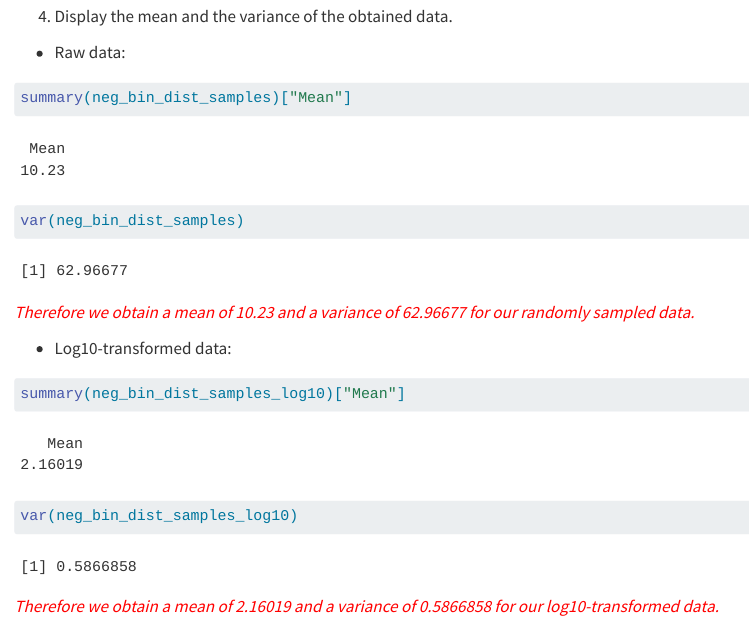
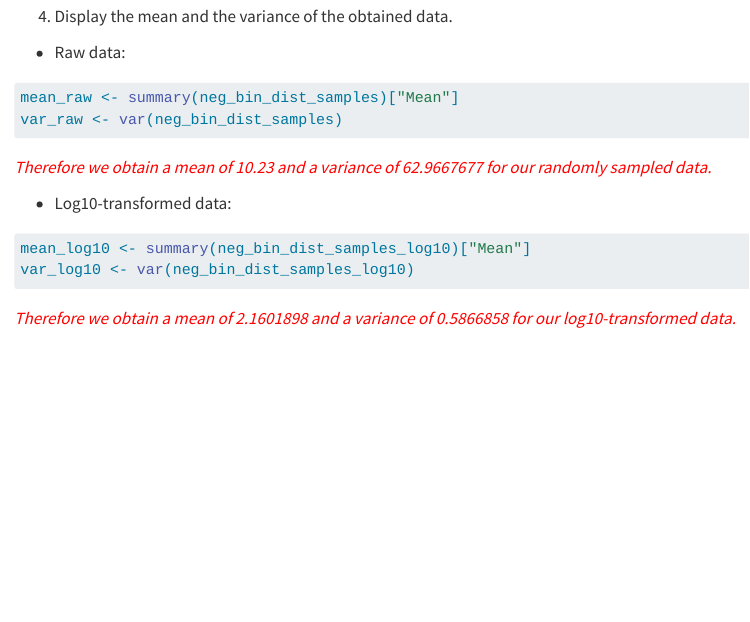
Before and after one commit to junokreisler/STA426_HS22, a Quarto document (Exercise_1/STA426_Ex1_B_Quarto.qmd): the page in a window 1100 px wide, from 1290 px down. Rendered offline with R 4.5, knitr and Pandoc in place of Quarto, with nearby package versions.

Commit message:
updated variables printing in line

````diff
--- a/Exercise_1/STA426_Ex1_B_Quarto.qmd
+++ b/Exercise_1/STA426_Ex1_B_Quarto.qmd
@@ -38,18 +38,18 @@ hist(neg_bin_dist_samples_log10,
 
 * Raw data:
 ```{r}
-summary(neg_bin_dist_samples)["Mean"]
-var(neg_bin_dist_samples)
+mean_raw <- summary(neg_bin_dist_samples)["Mean"]
+var_raw <- var(neg_bin_dist_samples)
 ```
 <span style="color: red;">
-*Therefore we obtain a mean of 10.23 and a variance of 62.96677 for our randomly sampled data.*
+*Therefore we obtain a mean of `r mean_raw` and a variance of `r var_raw` for our randomly sampled data.*
 </span>
 
 * Log10-transformed data:
 ```{r}
-summary(neg_bin_dist_samples_log10)["Mean"]
-var(neg_bin_dist_samples_log10)
+mean_log10 <- summary(neg_bin_dist_samples_log10)["Mean"]
+var_log10 <- var(neg_bin_dist_samples_log10)
 ```
 <span style="color: red;">
-*Therefore we obtain a mean of 2.16019 and a variance of 0.5866858 for our log10-transformed data.*
+*Therefore we obtain a mean of `r mean_log10` and a variance of `r var_log10` for our log10-transformed data.*
 </span>
````
Also changed, not shown: Exercise_1/STA426_Ex1_B_Quarto.html.
